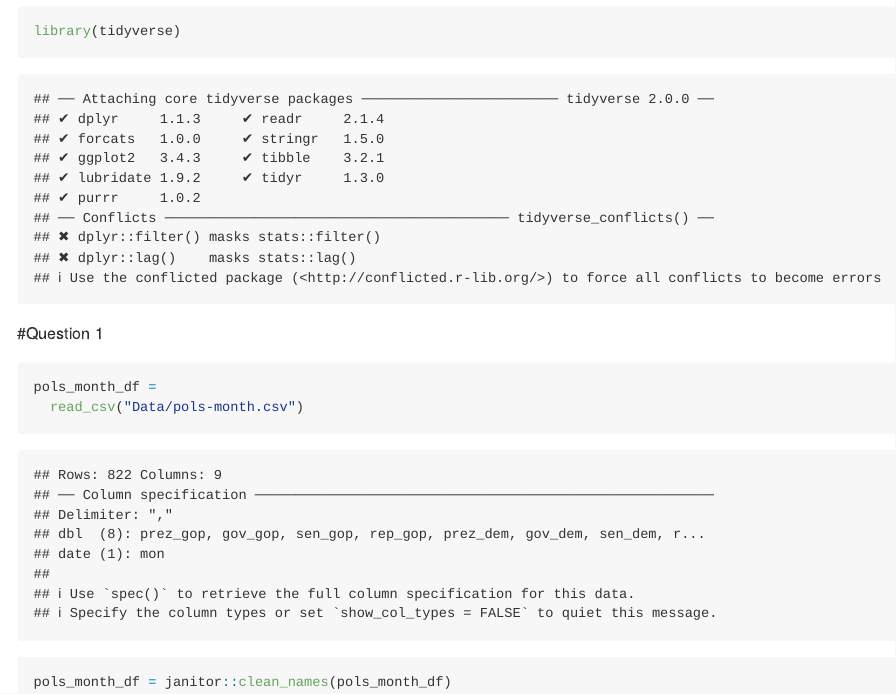
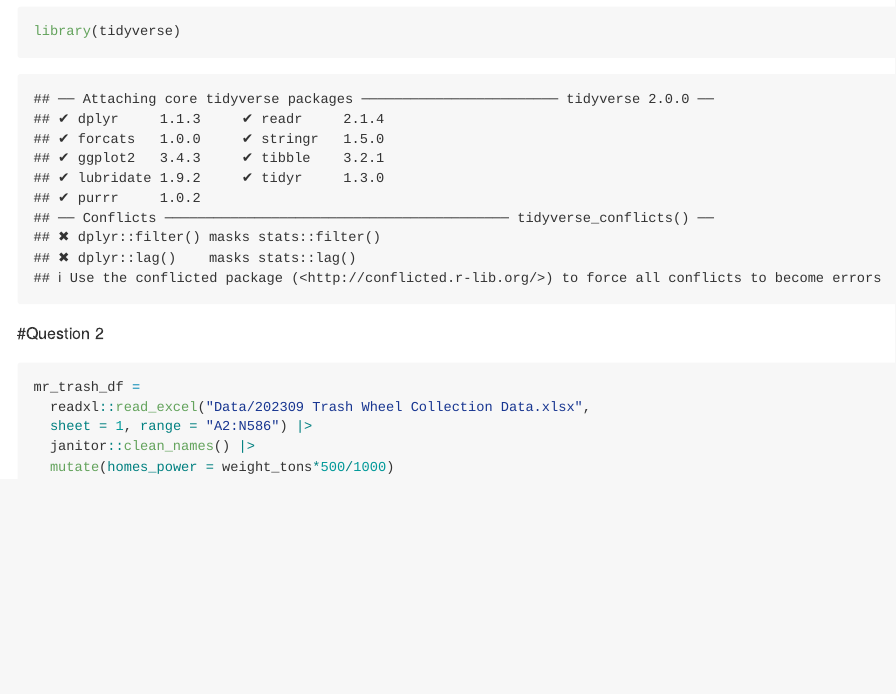
Before and after one commit to bradford-pham/p8105_hw2_bp2678, an R Markdown document (p8105_hw2_bp2678.Rmd): the page in a window 1100 px wide, from 140 px down. The pictures show the output file p8105_hw2_bp2678.md that the author committed with the source, drawn offline in the style of GitHub.

Commit message:
started problem 2 and imported data, cleaned and added a new variables homes power

````diff
--- a/p8105_hw2_bp2678.Rmd
+++ b/p8105_hw2_bp2678.Rmd
@@ -9,10 +9,13 @@ library(tidyverse)
 
 ```
 
-#Question 1
 
+#Question 2
 ```{r}
-pols_month_df =
-  read_csv("Data/pols-month.csv")
-pols_month_df = janitor::clean_names(pols_month_df)
+mr_trash_df =
+  readxl::read_excel("Data/202309 Trash Wheel Collection Data.xlsx",
+  sheet = 1, range = "A2:N586") |>
+  janitor::clean_names() |>
+  mutate(homes_power = weight_tons*500/1000)
+
 ```
````
Also changed, not shown: Data/202309 Trash Wheel Collection Data.xlsx (added), p8105_hw2_bp2678.md.
